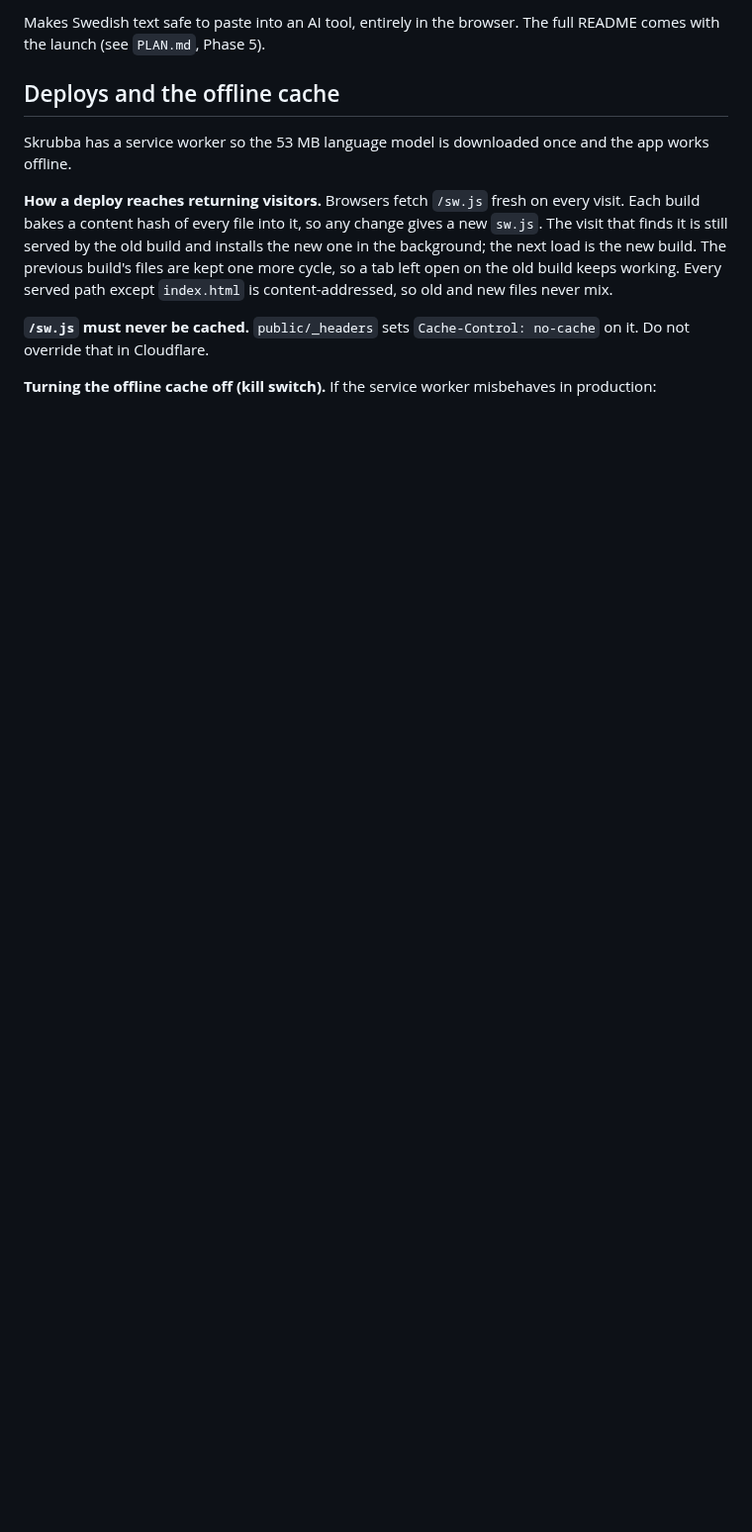
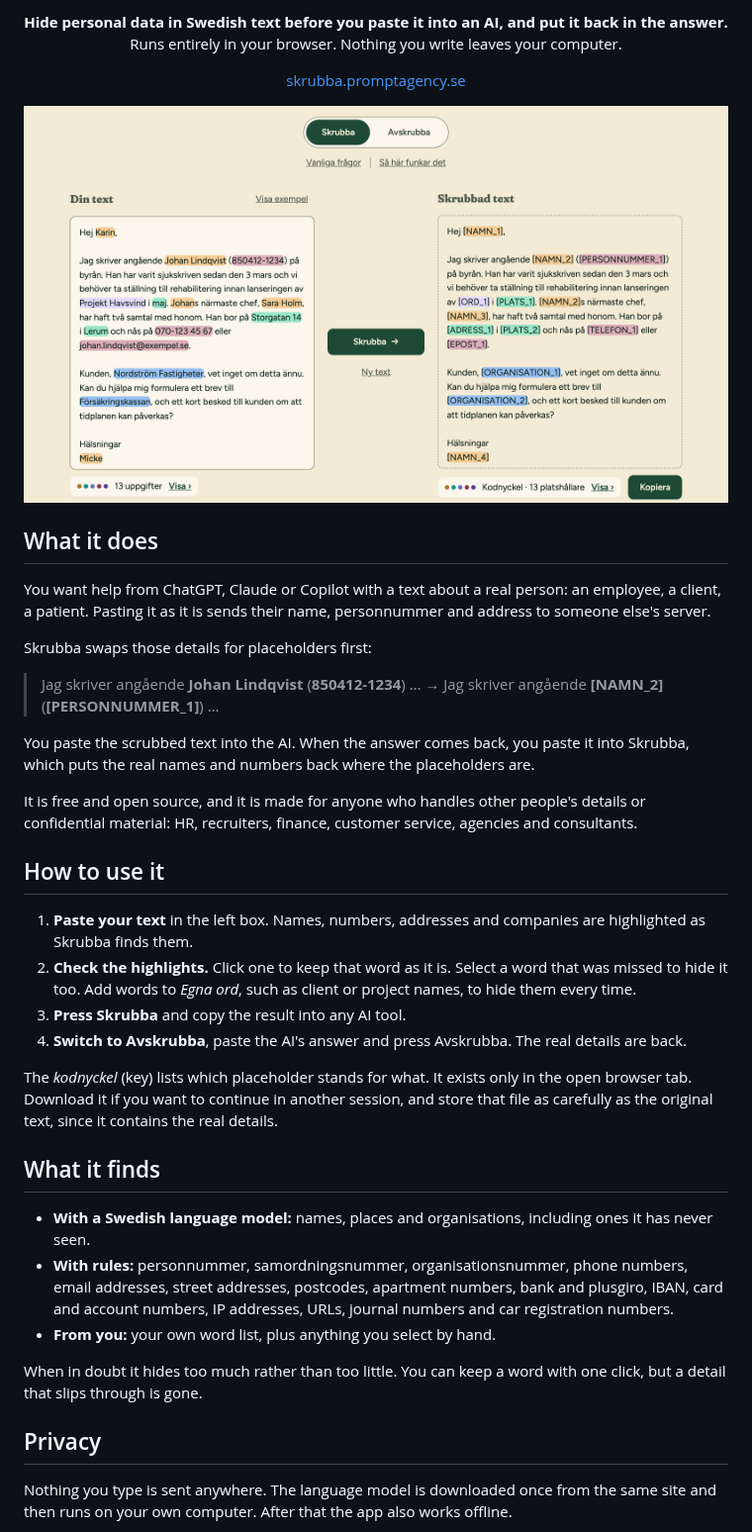
Before and after one commit to promptagency/skrubba, a Markdown page: README.md, the part around one of its changes. Shown at 99% size. GitHub-like rendering; pictures changed too: docs/images/skrubba-light.png (added); blank space fills up the shorter version.

```diff
--- a/README.md
+++ b/README.md
@@ -2,12 +7,49 @@
 
-Makes Swedish text safe to paste into an AI tool, entirely in the browser. The full README comes with the launch (see `PLAN.md`, Phase 5).
+<p align="center">
+  <strong>Hide personal data in Swedish text before you paste it into an AI, and put it back in the answer.</strong><br>
+  Runs entirely in your browser. Nothing you write leaves your computer.
+</p>
 
-## Deploys and the offline cache
+<p align="center">
+  <a href="https://skrubba.promptagency.se">skrubba.promptagency.se</a>
+</p>
 
-Skrubba has a service worker so the 53 MB language model is downloaded once and the app works offline.
+<picture>
+  <source media="(prefers-color-scheme: dark)" srcset="docs/images/skrubba-dark.png">
+  <img src="docs/images/skrubba-light.png" alt="Skrubba with a Swedish letter on the left, names, a personnummer, an address and companies highlighted, and the same letter on the right with placeholders like [NAMN_1] and [PERSONNUMMER_1].">
+</picture>
 
-**How a deploy reaches returning visitors.** Browsers fetch `/sw.js` fresh on every visit. Each build bakes a content hash of every file into it, so any change gives a new `sw.js`. The visit that finds it is still served by the old build and installs the new one in the background; the next load is the new build. The previous build's files are kept one more cycle, so a tab left open on the old build keeps working. Every served path except `index.html` is content-addressed, so old and new files never mix.
+## What it does
 
-**`/sw.js` must never be cached.** `public/_headers` sets `Cache-Control: no-cache` on it. Do not override that in Cloudflare.
+You want help from ChatGPT, Claude or Copilot with a text about a real person: an employee, a client, a patient. Pasting it as it is sends their name, personnummer and address to someone else's server.
 
-**Turning the offline cache off (kill switch).** If the service worker misbehaves in production:
+Skrubba swaps those details for placeholders first:
+
+> Jag skriver angående **Johan Lindqvist** (**850412-1234**) …
+> → Jag skriver angående **[NAMN_2]** (**[PERSONNUMMER_1]**) …
+
+You paste the scrubbed text into the AI. When the answer comes back, you paste it into Skrubba, which puts the real names and numbers back where the placeholders are.
+
+It is free and open source, and it is made for anyone who handles other people's details or confidential material: HR, recruiters, finance, customer service, agencies and consultants.
+
+## How to use it
+
+1. **Paste your text** in the left box. Names, numbers, addresses and companies are highlighted as Skrubba finds them.
+2. **Check the highlights.** Click one to keep that word as it is. Select a word that was missed to hide it too. Add words to *Egna ord*, such as client or project names, to hide them every time.
+3. **Press Skrubba** and copy the result into any AI tool.
+4. **Switch to Avskrubba**, paste the AI's answer and press Avskrubba. The real details are back.
+
+The *kodnyckel* (key) lists which placeholder stands for what. It exists only in the open browser tab. Download it if you want to continue in another session, and store that file as carefully as the original text, since it contains the real details.
+
+## What it finds
+
+- **With a Swedish language model:** names, places and organisations, including ones it has never seen.
+- **With rules:** personnummer, samordningsnummer, organisationsnummer, phone numbers, email addresses, street addresses, postcodes, apartment numbers, bank and plusgiro, IBAN, card and account numbers, IP addresses, URLs, journal numbers and car registration numbers.
+- **From you:** your own word list, plus anything you select by hand.
+
+When in doubt it hides too much rather than too little. You can keep a word with one click, but a detail that slips through is gone.
+
+## Privacy
+
+Nothing you type is sent anywhere. The language model is downloaded once from the same site and then runs on your own computer. After that the app also works offline.
+
```
Also changed, not shown: other parts of README.md (+64 -4 lines), PLAN.md (+1 -1 lines), docs/DEPLOY.md (added, +17 -0 lines), docs/images/skrubba-dark.png (added).
